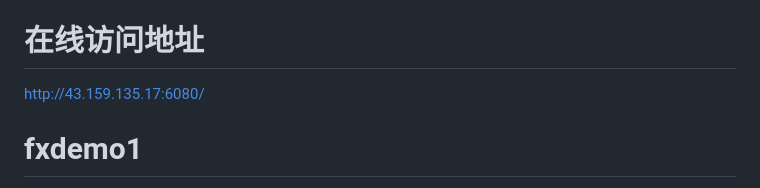
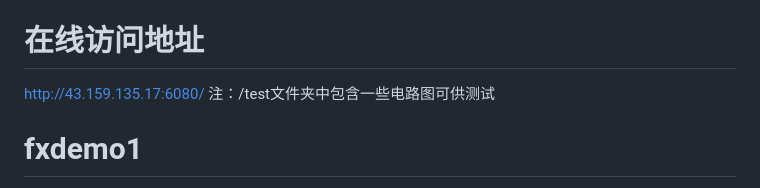
Before and after one commit to Liuxk604/fxdemo, a Markdown page: README.md, the part around the change. Rendered like a GitHub page.

```diff
--- a/README.md
+++ b/README.md
@@ -7,6 +7,7 @@
 
 # 在线访问地址
 http://43.159.135.17:6080/
+注：/test文件夹中包含一些电路图可供测试
 
 # fxdemo1
 
```
